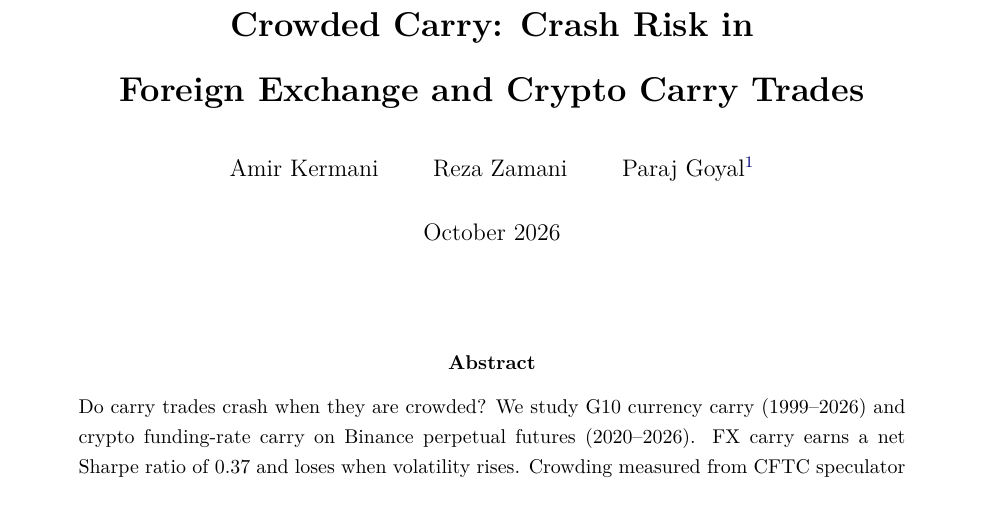
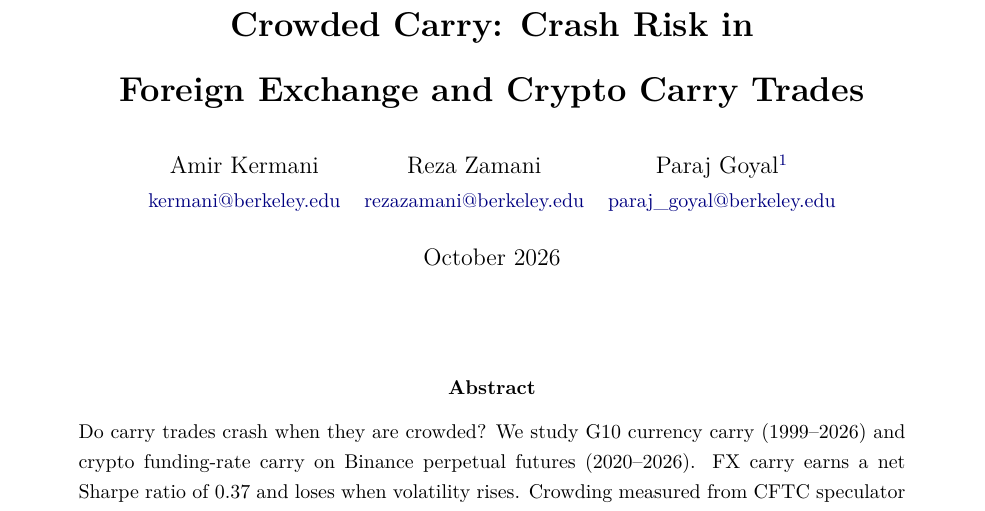
Before and after one commit to rezazamani2329/currency-crypto-carry, a LaTeX paper (paper/crowded_carry_paper.tex): part of page 1 of 32, cut so that both start at the same text. Compiled offline with pdfLaTeX.

Commit message:
Paper: add author emails

```diff
--- a/paper/crowded_carry_paper.tex
+++ b/paper/crowded_carry_paper.tex
@@ -27,7 +27,11 @@
 \begin{center}
 {\LARGE\bfseries Crowded Carry: Crash Risk in\\[0.25em] Foreign Exchange and Crypto Carry Trades\par}
 \vspace{1.5em}
-{\large Amir Kermani \qquad Reza Zamani \qquad Paraj Goyal\footnote{Haas School of Business, University of California, Berkeley. Data, code, and all results are available at \url{https://github.com/rezazamani2329/currency-crypto-carry}. The authors have nothing to disclose. All errors are our own.}\par}
+\begin{tabular}{ccc}
+{\large Amir Kermani} & {\large Reza Zamani} & {\large Paraj Goyal\footnotemark} \\
+\small\href{mailto:kermani@berkeley.edu}{kermani@berkeley.edu} & \small\href{mailto:rezazamani@berkeley.edu}{rezazamani@berkeley.edu} & \small\href{mailto:paraj_goyal@berkeley.edu}{paraj\_goyal@berkeley.edu}
+\end{tabular}\par
+\footnotetext{Haas School of Business, University of California, Berkeley. Data, code, and all results are available at \url{https://github.com/rezazamani2329/currency-crypto-carry}. The authors have nothing to disclose. All errors are our own.}
 \vspace{1em}
 {\large October 2026\par}
 \end{center}
```
Also changed, not shown: paper/crowded_carry_paper.pdf, 1 other file.
